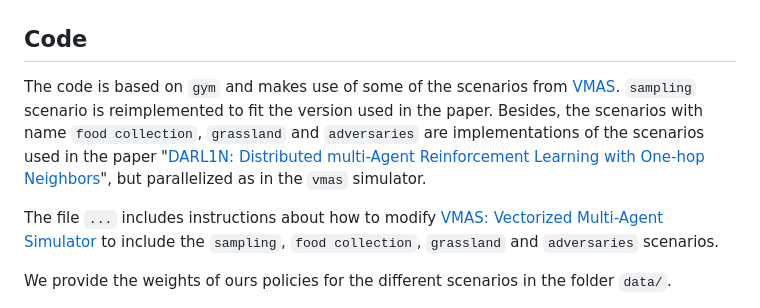
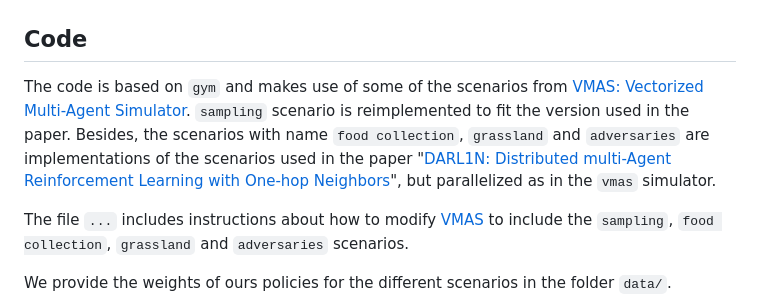
Before and after one commit to EduardoSebastianRodriguez/phMARL, a Markdown page: README.md, the part around the change. Rendered like a GitHub page.

`````diff
--- a/README.md
+++ b/README.md
@@ -84,12 +84,12 @@ All the policies are trained with 4 robots.
 
 
 ## Code
-The code is based on ```gym``` and makes use of some of the scenarios from [VMAS](https://github.com/proroklab/VectorizedMultiAgentSimulator/tree/main).
+The code is based on ```gym``` and makes use of some of the scenarios from [VMAS: Vectorized Multi-Agent Simulator](https://github.com/proroklab/VectorizedMultiAgentSimulator/tree/main).
 ````sampling```` scenario is reimplemented to fit the version used in the paper. Besides, the
 scenarios with name ````food collection````, ```grassland``` and ```adversaries``` are implementations
 of the scenarios used in the paper "[DARL1N: Distributed multi-Agent Reinforcement Learning with One-hop Neighbors](https://github.com/BaoqianWang/IROS22_DARL1N/tree/master)", but parallelized as in the ```vmas``` simulator.
 
-The file ````...```` includes instructions about how to modify [VMAS: Vectorized Multi-Agent Simulator](https://github.com/proroklab/VectorizedMultiAgentSimulator/tree/main) to include
+The file ````...```` includes instructions about how to modify [VMAS](https://github.com/proroklab/VectorizedMultiAgentSimulator/tree/main) to include
 the ````sampling````, ````food collection````, ```grassland``` and ```adversaries``` scenarios.
 
 We provide the weights of ours policies for the different scenarios in the
`````
